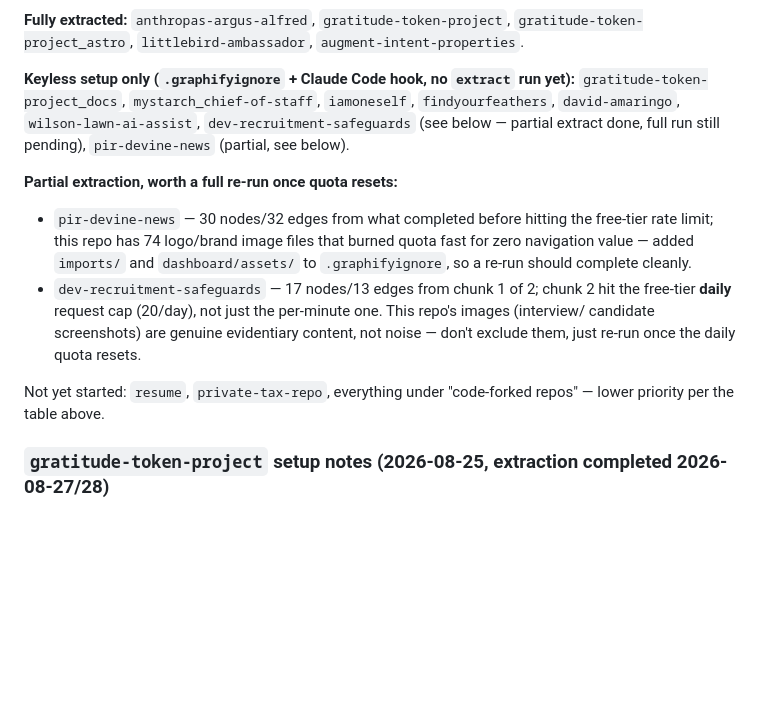
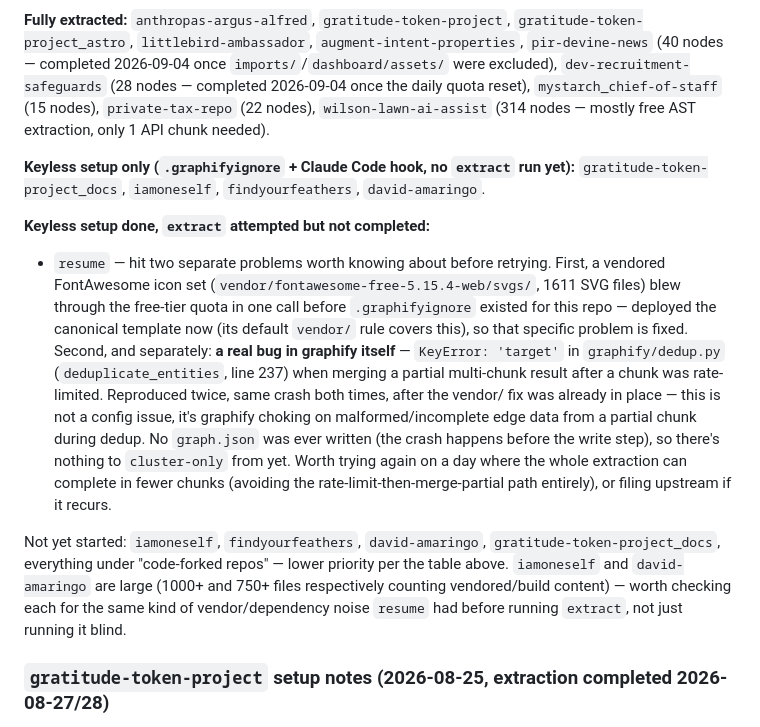
Before and after one commit to drasticstatic/anthropas-argus-alfred-public-preview, a Markdown page: sandbox/GRAPHIFY_SETUP.md, the part around one of its changes. Drawn GitHub-style; blank space fills up the shorter version.

Commit message:
GRAPHIFY_SETUP.md: update extraction status + log a real graphify dedup bug
6 more repos fully extracted today (pir-devine-news and dev-recruitment-
safeguards completed from yesterday's partials; __chief__, private-tax-repo,
wilson-lawn-ai-assist fresh). resume hit a real bug in graphify's own
dedup.py (KeyError: 'target' merging a partial rate-limited chunk) after a
vendor/ noise problem was already fixed — logged for whoever retries next.

Co-Authored-By: Claude Sonnet 5 <noreply@anthropic.com>
Claude-Session: https://claude.ai/code/session_013WPdoSMeyswpNmYd9zpefU

```diff
--- a/sandbox/GRAPHIFY_SETUP.md
+++ b/sandbox/GRAPHIFY_SETUP.md
@@ -186,23 +186,33 @@ Key version fixes to be aware of when upgrading:
 
 **Fully extracted:** `anthropas-argus-alfred`, `gratitude-token-project`, `gratitude-token-project_astro`,
-`littlebird-ambassador`, `augment-intent-properties`.
+`littlebird-ambassador`, `augment-intent-properties`, `pir-devine-news` (40 nodes — completed
+2026-09-04 once `imports/`/`dashboard/assets/` were excluded), `dev-recruitment-safeguards` (28
+nodes — completed 2026-09-04 once the daily quota reset), `mystarch_chief-of-staff` (15 nodes),
+`private-tax-repo` (22 nodes), `wilson-lawn-ai-assist` (314 nodes — mostly free AST extraction, only 1
+API chunk needed).
 
 **Keyless setup only (`.graphifyignore` + Claude Code hook, no `extract` run yet):**
-`gratitude-token-project_docs`, `mystarch_chief-of-staff`, `iamoneself`, `findyourfeathers`,
-`david-amaringo`, `wilson-lawn-ai-assist`, `dev-recruitment-safeguards` (see below — partial extract
-done, full run still pending), `pir-devine-news` (partial, see below).
+`gratitude-token-project_docs`, `iamoneself`, `findyourfeathers`, `david-amaringo`.
 
-**Partial extraction, worth a full re-run once quota resets:**
-- `pir-devine-news` — 30 nodes/32 edges from what completed before hitting the free-tier rate
-  limit; this repo has 74 logo/brand image files that burned quota fast for zero navigation value —
-  added `imports/` and `dashboard/assets/` to `.graphifyignore`, so a re-run should complete cleanly.
-- `dev-recruitment-safeguards` — 17 nodes/13 edges from chunk 1 of 2; chunk 2 hit the free-tier
-  **daily** request cap (20/day), not just the per-minute one. This repo's images (interview/
-  candidate screenshots) are genuine evidentiary content, not noise — don't exclude them, just
-  re-run once the daily quota resets.
+**Keyless setup done, `extract` attempted but not completed:**
+- `resume` — hit two separate problems worth knowing about before retrying. First, a vendored
+  FontAwesome icon set (`vendor/fontawesome-free-5.15.4-web/svgs/`, 1611 SVG files) blew through
+  the free-tier quota in one call before `.graphifyignore` existed for this repo — deployed the
+  canonical template now (its default `vendor/` rule covers this), so that specific problem is
+  fixed. Second, and separately: **a real bug in graphify itself** — `KeyError: 'target'` in
+  `graphify/dedup.py` (`deduplicate_entities`, line 237) when merging a partial multi-chunk result
+  after a chunk was rate-limited. Reproduced twice, same crash both times, after the vendor/ fix was
+  already in place — this is not a config issue, it's graphify choking on malformed/incomplete edge
+  data from a partial chunk during dedup. No `graph.json` was ever written (the crash happens before
+  the write step), so there's nothing to `cluster-only` from yet. Worth trying again on a day where
+  the whole extraction can complete in fewer chunks (avoiding the rate-limit-then-merge-partial path
+  entirely), or filing upstream if it recurs.
 
-Not yet started: `resume`, `private-tax-repo`, everything under "code-forked repos" — lower priority
-per the table above.
+Not yet started: `iamoneself`, `findyourfeathers`, `david-amaringo`, `gratitude-token-project_docs`,
+everything under "code-forked repos" — lower priority per the table above. `iamoneself` and
+`david-amaringo` are large (1000+ and 750+ files respectively counting vendored/build content) —
+worth checking each for the same kind of vendor/dependency noise `resume` had before running
+`extract`, not just running it blind.
 
 ### `gratitude-token-project` setup notes (2026-08-25, extraction completed 2026-08-27/28)
 
```
Also changed, not shown: other parts of sandbox/GRAPHIFY_SETUP.md (+1 -1 lines).
